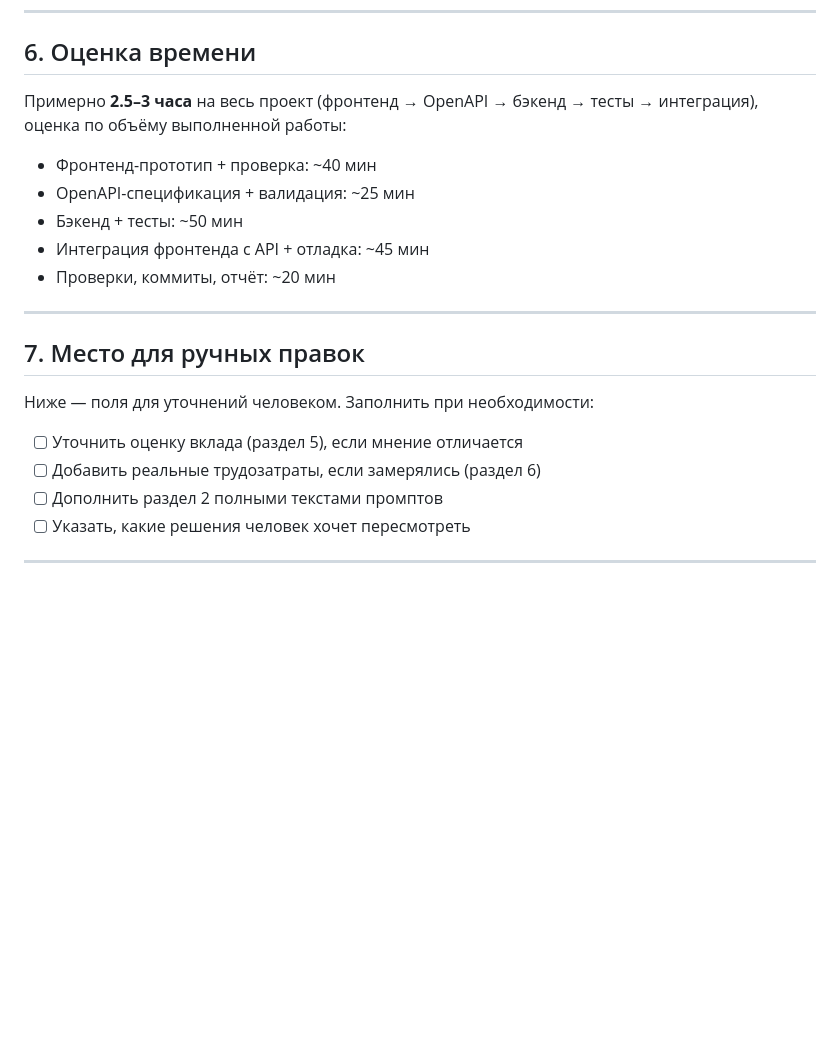
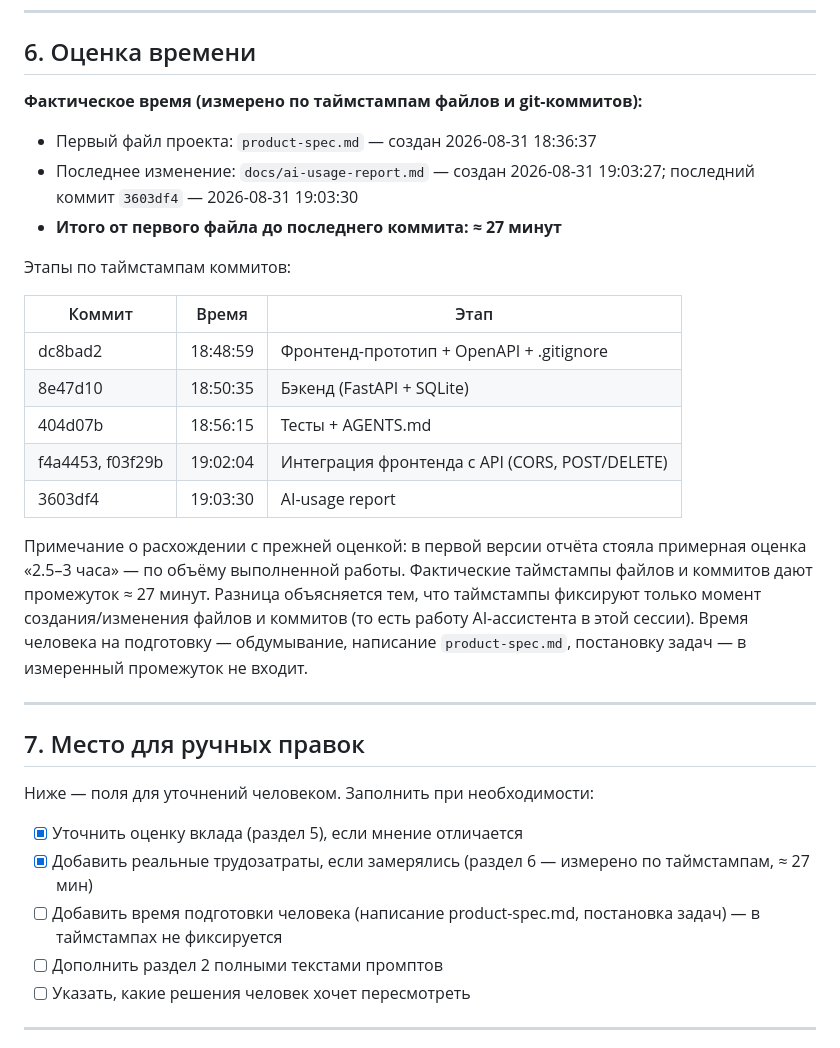
Before and after one commit to Alexander-Domanov/snake-arena, a Markdown page: docs/ai-usage-report.md, the part around the change. GitHub-like rendering; blank space fills up the shorter version.

Commit message:
Update AI usage report with measured time from file and commit timestamps

```diff
--- a/docs/ai-usage-report.md
+++ b/docs/ai-usage-report.md
@@ -135,13 +135,30 @@
 
 ## 6. Оценка времени
 
-Примерно **2.5–3 часа** на весь проект (фронтенд → OpenAPI → бэкенд → тесты →
-интеграция), оценка по объёму выполненной работы:
-- Фронтенд-прототип + проверка: ~40 мин
-- OpenAPI-спецификация + валидация: ~25 мин
-- Бэкенд + тесты: ~50 мин
-- Интеграция фронтенда с API + отладка: ~45 мин
-- Проверки, коммиты, отчёт: ~20 мин
+**Фактическое время (измерено по таймстампам файлов и git-коммитов):**
+
+- Первый файл проекта: `product-spec.md` — создан 2026-08-31 18:36:37
+- Последнее изменение: `docs/ai-usage-report.md` — создан 2026-08-31 19:03:27;
+  последний коммит `3603df4` — 2026-08-31 19:03:30
+- **Итого от первого файла до последнего коммита: ≈ 27 минут**
+
+Этапы по таймстампам коммитов:
+
+| Коммит | Время | Этап |
+|--------|-------|------|
+| dc8bad2 | 18:48:59 | Фронтенд-прототип + OpenAPI + .gitignore |
+| 8e47d10 | 18:50:35 | Бэкенд (FastAPI + SQLite) |
+| 404d07b | 18:56:15 | Тесты + AGENTS.md |
+| f4a4453, f03f29b | 19:02:04 | Интеграция фронтенда с API (CORS, POST/DELETE) |
+| 3603df4 | 19:03:30 | AI-usage report |
+
+Примечание о расхождении с прежней оценкой: в первой версии отчёта стояла
+примерная оценка «2.5–3 часа» — по объёму выполненной работы. Фактические
+таймстампы файлов и коммитов дают промежуток ≈ 27 минут. Разница объясняется
+тем, что таймстампы фиксируют только момент создания/изменения файлов и
+коммитов (то есть работу AI-ассистента в этой сессии). Время человека на
+подготовку — обдумывание, написание `product-spec.md`, постановку задач —
+в измеренный промежуток не входит.
 
 ---
 
@@ -149,8 +166,9 @@
 
 Ниже — поля для уточнений человеком. Заполнить при необходимости:
 
-- [ ] Уточнить оценку вклада (раздел 5), если мнение отличается
-- [ ] Добавить реальные трудозатраты, если замерялись (раздел 6)
+- [x] Уточнить оценку вклада (раздел 5), если мнение отличается
+- [x] Добавить реальные трудозатраты, если замерялись (раздел 6 — измерено по таймстампам, ≈ 27 мин)
+- [ ] Добавить время подготовки человека (написание product-spec.md, постановка задач) — в таймстампах не фиксируется
 - [ ] Дополнить раздел 2 полными текстами промптов
 - [ ] Указать, какие решения человек хочет пересмотреть
 
```
